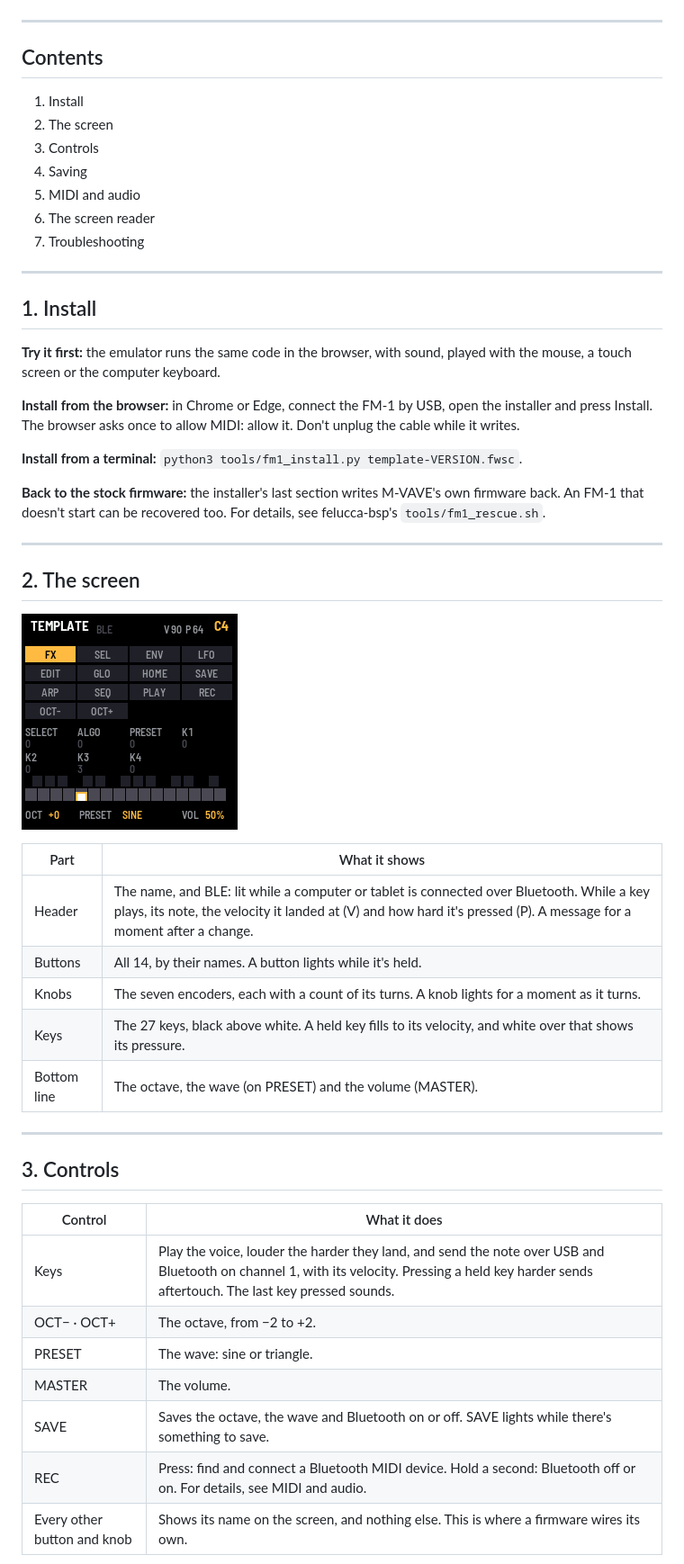
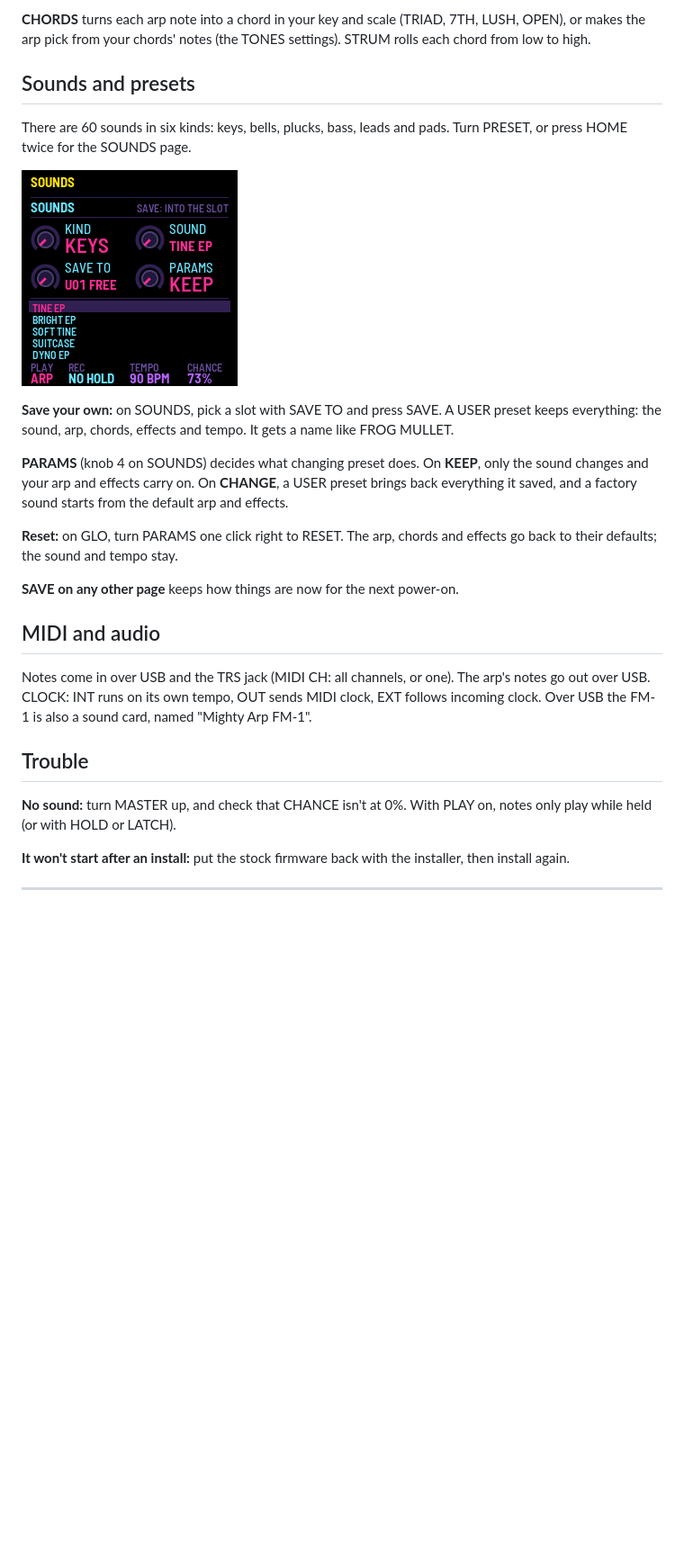
Before and after one commit to NickCulbertson/FM1-Mighty-Arp, a Markdown page: app/docs/MANUAL.md, the part around one of its changes. Shown at 90% size. GitHub-like rendering; pictures changed too: app/docs/img/screen-playing.png (deleted), app/docs/img/sounds.png (added); blank space fills up the shorter version.

```diff
--- a/app/docs/MANUAL.md
+++ b/app/docs/MANUAL.md
@@ -11,56 +46,37 @@ This manual is also an example: copy it with the template and write your firmwar
+**CHORDS** turns each arp note into a chord in your key and scale (TRIAD, 7TH, LUSH, OPEN), or makes the arp pick
+from your chords' notes (the TONES settings). STRUM rolls each chord from low to high.
+
+## Sounds and presets
+
+There are 60 sounds in six kinds: keys, bells, plucks, bass, leads and pads. Turn PRESET, or press HOME twice for
+the SOUNDS page.
+
+![The SOUNDS page: KIND, SOUND, SAVE TO and PARAMS, the kind's sounds listed below](img/sounds.png "SOUNDS")
+
+**Save your own:** on SOUNDS, pick a slot with SAVE TO and press SAVE. A USER preset keeps everything: the sound,
+arp, chords, effects and tempo. It gets a name like FROG MULLET.
+
+**PARAMS** (knob 4 on SOUNDS) decides what changing preset does. On **KEEP**, only the sound changes and your arp and
+effects carry on. On **CHANGE**, a USER preset brings back everything it saved, and a factory sound starts from the
+default arp and effects.
+
+**Reset:** on GLO, turn PARAMS one click right to RESET. The arp, chords and effects go back to their defaults; the
+sound and tempo stay.
+
+**SAVE on any other page** keeps how things are now for the next power-on.
+
+## MIDI and audio
+
+Notes come in over USB and the TRS jack (MIDI CH: all channels, or one). The arp's notes go out over USB. CLOCK:
+INT runs on its own tempo, OUT sends MIDI clock, EXT follows incoming clock. Over USB the FM-1 is also a sound
+card, named "Mighty Arp FM-1".
+
+## Trouble
+
+**No sound:** turn MASTER up, and check that CHANCE isn't at 0%. With PLAY on, notes only play while held (or with
+HOLD or LATCH).
+
+**It won't start after an install:** put the stock firmware back with the installer, then install again.
 
 ---
 
-## Contents
-
-1. Install
-2. The screen
-3. Controls
-4. Saving
-5. MIDI and audio
-6. The screen reader
-7. Troubleshooting
-
----
-
-## 1. Install
-
-**Try it first:** the emulator runs the same code in the browser, with sound, played with the mouse, a touch
-screen or the computer keyboard.
-
-**Install from the browser:** in Chrome or Edge, connect the FM-1 by USB, open the installer and press Install.
-The browser asks once to allow MIDI: allow it. Don't unplug the cable while it writes.
-
-**Install from a terminal:** `python3 tools/fm1_install.py template-VERSION.fwsc`.
-
-**Back to the stock firmware:** the installer's last section writes M-VAVE's own firmware back. An FM-1 that
-doesn't start can be recovered too. For details, see felucca-bsp's `tools/fm1_rescue.sh`.
-
----
-
-## 2. The screen
-
-![TEMPLATE while a key is held: C4 in the header with V 90 P 64, FX lit among the buttons, K3 at 3, the key filled on the keyboard](img/screen-playing.png "A key held, FX pressed, K3 turned")
-
-| Part | What it shows |
-| --- | --- |
-| Header | The name, and BLE: lit while a computer or tablet is connected over Bluetooth. While a key plays, its note, the velocity it landed at (V) and how hard it's pressed (P). A message for a moment after a change. |
-| Buttons | All 14, by their names. A button lights while it's held. |
-| Knobs | The seven encoders, each with a count of its turns. A knob lights for a moment as it turns. |
-| Keys | The 27 keys, black above white. A held key fills to its velocity, and white over that shows its pressure. |
-| Bottom line | The octave, the wave (on PRESET) and the volume (MASTER). |
-
----
-
-## 3. Controls
-
-| Control | What it does |
-| --- | --- |
-| Keys | Play the voice, louder the harder they land, and send the note over USB and Bluetooth on channel 1, with its velocity. Pressing a held key harder sends aftertouch. The last key pressed sounds. |
-| OCT− · OCT+ | The octave, from −2 to +2. |
-| PRESET | The wave: sine or triangle. |
-| MASTER | The volume. |
-| SAVE | Saves the octave, the wave and Bluetooth on or off. SAVE lights while there's something to save. |
-| REC | Press: find and connect a Bluetooth MIDI device. Hold a second: Bluetooth off or on. For details, see MIDI and audio. |
-| Every other button and knob | Shows its name on the screen, and nothing else. This is where a firmware wires its own. |
-
```
Also changed, not shown: other parts of app/docs/MANUAL.md (+44 -63 lines), RELEASE-0.1.md (+4 -2 lines), app/site/landing.md (+6 -8 lines), app/docs/img/home.png (added), app/docs/img/screen-ready.png (deleted), app/docs/img/screen-settings.png (deleted), 4 other files.
